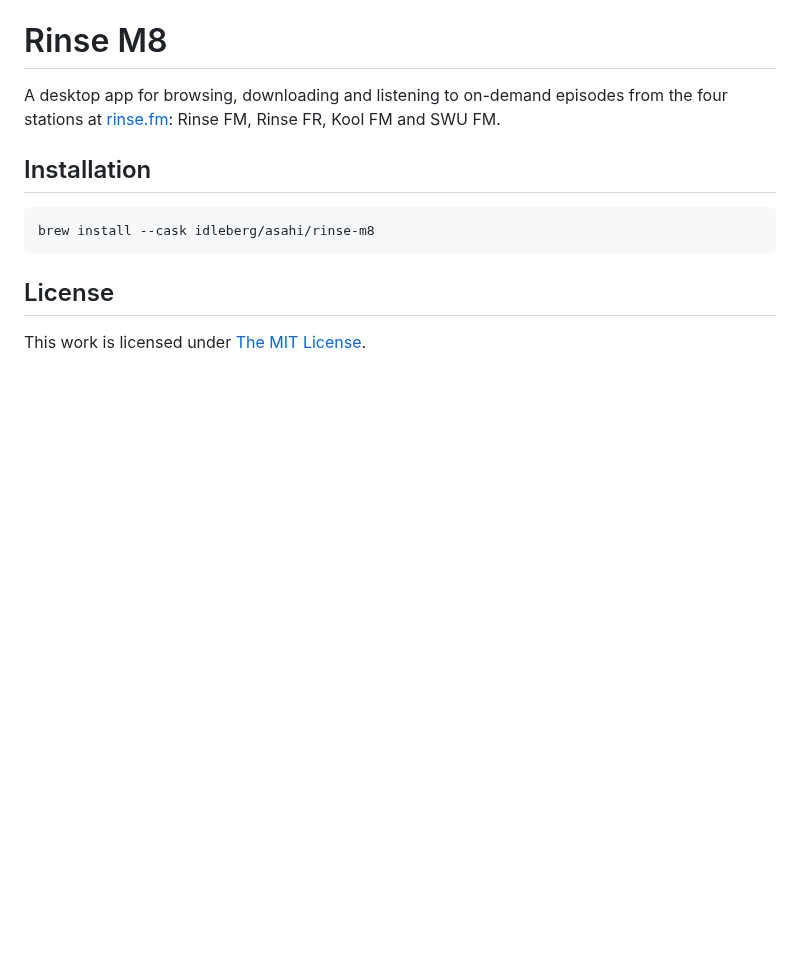
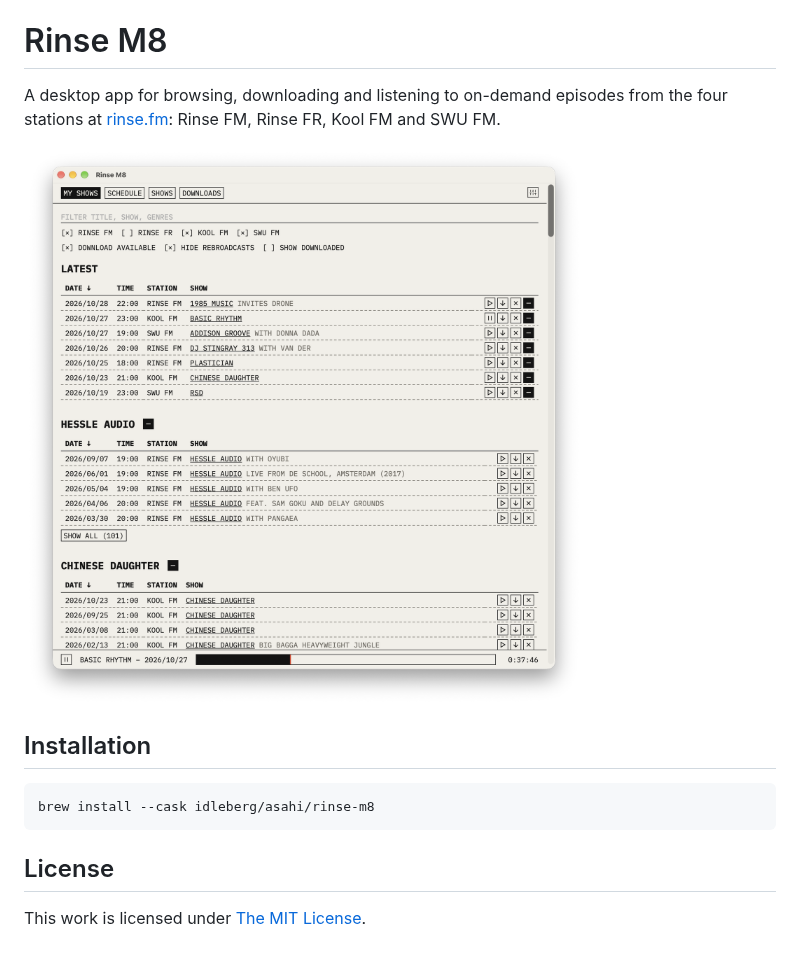
Before and after one commit to idleberg/rinse-m8, a Markdown page: README.md, the part around the change. GitHub-like rendering; pictures changed too: .github/assets/screenshot-light.png (added); blank space fills up the shorter version.

Commit message:
chore: add screenshot

```diff
--- a/README.md
+++ b/README.md
@@ -1,6 +1,8 @@
 # Rinse M8
 
 A desktop app for browsing, downloading and listening to on-demand episodes from the four stations at [rinse.fm](https://rinse.fm): Rinse FM, Rinse FR, Kool FM and SWU FM.
+
+![Screenshot](https://raw.githubusercontent.com/idleberg/rinse-m8/main/.github/assets/screenshot-light.png)
 
 ## Installation
 
```
Also changed, not shown: .github/assets/screenshot-dark.png (added).
